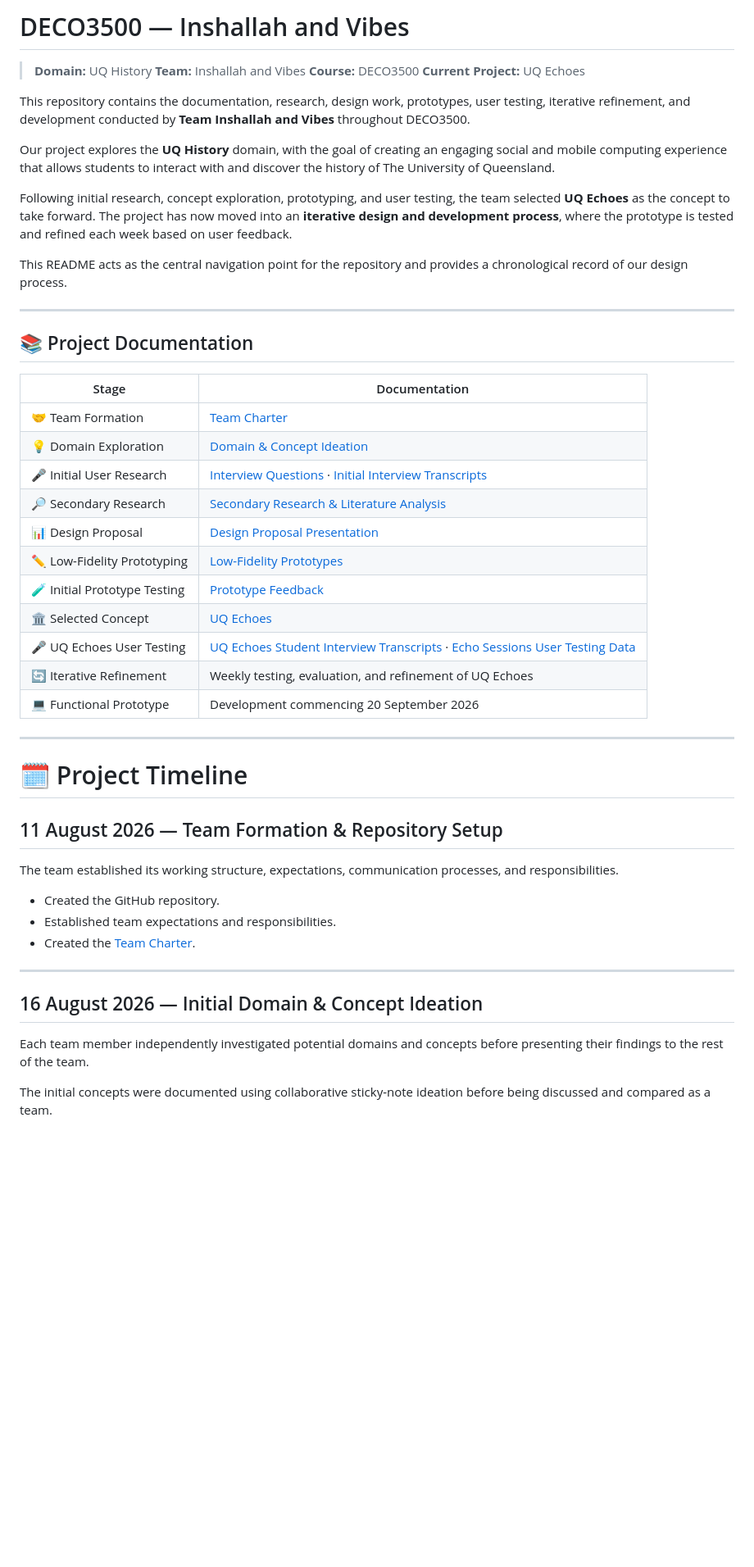
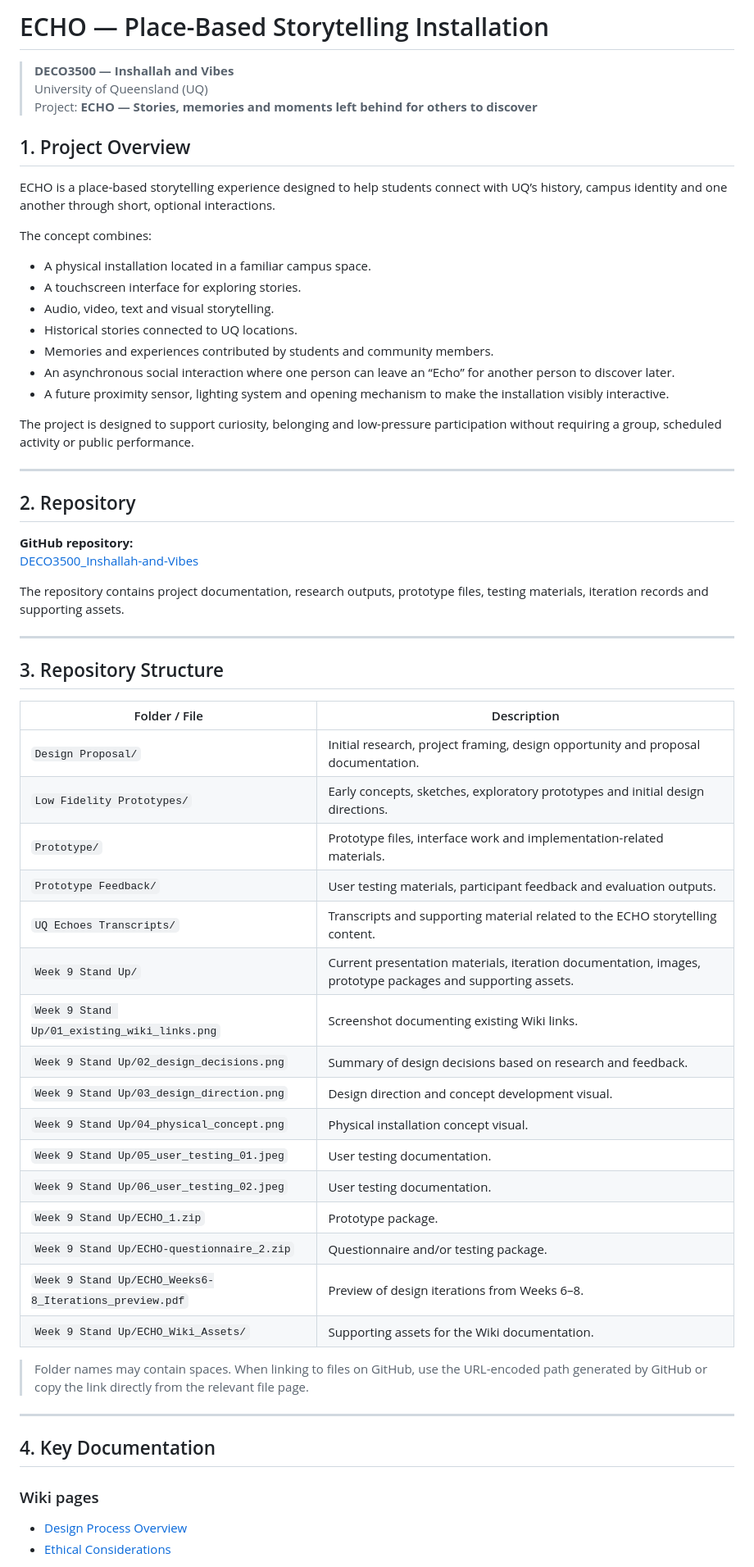
Before and after one commit to Inseo-Park/DECO3500_Inshallah-and-Vibes, a Markdown page: README.md, the part around one of its changes. Shown at 82% size. GitHub-like rendering; blank space fills up the shorter version.

```diff
--- a/README.md
+++ b/README.md
@@ -1,53 +1,65 @@
-# DECO3500 — Inshallah and Vibes
+# ECHO — Place-Based Storytelling Installation
 
-> **Domain:** UQ History
-> **Team:** Inshallah and Vibes
-> **Course:** DECO3500
-> **Current Project:** UQ Echoes
+> **DECO3500 — Inshallah and Vibes**
+> University of Queensland (UQ)
+> Project: **ECHO — Stories, memories and moments left behind for others to discover**
 
-This repository contains the documentation, research, design work, prototypes, user testing, iterative refinement, and development conducted by **Team Inshallah and Vibes** throughout DECO3500.
+## 1. Project Overview
 
-Our project explores the **UQ History** domain, with the goal of creating an engaging social and mobile computing experience that allows students to interact with and discover the history of The University of Queensland.
+ECHO is a place-based storytelling experience designed to help students connect with UQ’s history, campus identity and one another through short, optional interactions.
 
-Following initial research, concept exploration, prototyping, and user testing, the team selected **UQ Echoes** as the concept to take forward. The project has now moved into an **iterative design and development process**, where the prototype is tested and refined each week based on user feedback.
+The concept combines:
 
-This README acts as the central navigation point for the repository and provides a chronological record of our design process.
+- A physical installation located in a familiar campus space.
+- A touchscreen interface for exploring stories.
+- Audio, video, text and visual storytelling.
+- Historical stories connected to UQ locations.
+- Memories and experiences contributed by students and community members.
+- An asynchronous social interaction where one person can leave an “Echo” for another person to discover later.
+- A future proximity sensor, lighting system and opening mechanism to make the installation visibly interactive.
+
+The project is designed to support curiosity, belonging and low-pressure participation without requiring a group, scheduled activity or public performance.
 
 ---
 
-## 📚 Project Documentation
+## 2. Repository
 
-| Stage                        | Documentation                                                                                                                                                                                                                                                                            |
-| ---------------------------- | ---------------------------------------------------------------------------------------------------------------------------------------------------------------------------------------------------------------------------------------------------------------------------------------- |
-| 🤝 Team Formation            | [Team Charter](https://github.com/deco3500-team/DECO3500_Inshallah-and-Vibes/blob/main/Team%20Charter)                                                                                                                                                                                   |
-| 💡 Domain Exploration        | [Domain & Concept Ideation](https://github.com/deco3500-team/DECO3500_Inshallah-and-Vibes/blob/main/Design%20Proposal/Domain%20Ideation)                                                                                                                                                 |
-| 🎤 Initial User Research     | [Interview Questions](https://github.com/deco3500-team/DECO3500_Inshallah-and-Vibes/blob/main/Design%20Proposal/Interview%20Questions) · [Initial Interview Transcripts](https://github.com/deco3500-team/DECO3500_Inshallah-and-Vibes/tree/main/Design%20Proposal/Initial%20Interviews) |
-| 🔎 Secondary Research        | [Secondary Research & Literature Analysis](https://github.com/deco3500-team/DECO3500_Inshallah-and-Vibes/blob/main/Design%20Proposal/Secondary%20Research)                                                                                                                               |
-| 📊 Design Proposal           | [Design Proposal Presentation](https://github.com/deco3500-team/DECO3500_Inshallah-and-Vibes/blob/main/Design%20Proposal/Proposal%20Presentation)                                                                                                                                        |
-| ✏️ Low-Fidelity Prototyping  | [Low-Fidelity Prototypes](https://github.com/deco3500-team/DECO3500_Inshallah-and-Vibes/tree/main/Low%20Fidelity%20Prototypes)                                                                                                                                                           |
-| 🧪 Initial Prototype Testing | [Prototype Feedback](https://github.com/deco3500-team/DECO3500_Inshallah-and-Vibes/tree/main/Prototype%20Feedback)                                                                                                                                                                       |
-| 🏛️ Selected Concept         | [UQ Echoes](https://github.com/deco3500-team/DECO3500_Inshallah-and-Vibes/blob/main/Low%20Fidelity%20Prototypes/Itisha/EchosOfUQ.png)                                                                                                                                                    |
-| 🎤 UQ Echoes User Testing | [UQ Echoes Student Interview Transcripts](https://github.com/Inseo-Park/DECO3500_Inshallah-and-Vibes/tree/main/UQ%20Echoes%20Transcripts) · [Echo Sessions User Testing Data](https://github.com/Inseo-Park/DECO3500_Inshallah-and-Vibes/blob/main/Echo%20Sessions.md) |
-| 🔄 Iterative Refinement      | Weekly testing, evaluation, and refinement of UQ Echoes                                                                                                                                                                                                                                  |
-| 💻 Functional Prototype      | Development commencing 20 September 2026                                                                                                                                                                                                                                                 |
+**GitHub repository:**
+[DECO3500_Inshallah-and-Vibes](https://github.com/Inseo-Park/DECO3500_Inshallah-and-Vibes)
+
+The repository contains project documentation, research outputs, prototype files, testing materials, iteration records and supporting assets.
 
 ---
 
-# 🗓️ Project Timeline
+## 3. Repository Structure
 
-## 11 August 2026 — Team Formation & Repository Setup
+| Folder / File | Description |
+|---|---|
+| `Design Proposal/` | Initial research, project framing, design opportunity and proposal documentation. |
+| `Low Fidelity Prototypes/` | Early concepts, sketches, exploratory prototypes and initial design directions. |
+| `Prototype/` | Prototype files, interface work and implementation-related materials. |
+| `Prototype Feedback/` | User testing materials, participant feedback and evaluation outputs. |
+| `UQ Echoes Transcripts/` | Transcripts and supporting material related to the ECHO storytelling content. |
+| `Week 9 Stand Up/` | Current presentation materials, iteration documentation, images, prototype packages and supporting assets. |
+| `Week 9 Stand Up/01_existing_wiki_links.png` | Screenshot documenting existing Wiki links. |
+| `Week 9 Stand Up/02_design_decisions.png` | Summary of design decisions based on research and feedback. |
+| `Week 9 Stand Up/03_design_direction.png` | Design direction and concept development visual. |
+| `Week 9 Stand Up/04_physical_concept.png` | Physical installation concept visual. |
+| `Week 9 Stand Up/05_user_testing_01.jpeg` | User testing documentation. |
+| `Week 9 Stand Up/06_user_testing_02.jpeg` | User testing documentation. |
+| `Week 9 Stand Up/ECHO_1.zip` | Prototype package. |
+| `Week 9 Stand Up/ECHO-questionnaire_2.zip` | Questionnaire and/or testing package. |
+| `Week 9 Stand Up/ECHO_Weeks6-8_Iterations_preview.pdf` | Preview of design iterations from Weeks 6–8. |
+| `Week 9 Stand Up/ECHO_Wiki_Assets/` | Supporting assets for the Wiki documentation. |
 
-The team established its working structure, expectations, communication processes, and responsibilities.
-
-* Created the GitHub repository.
-* Established team expectations and responsibilities.
-* Created the [Team Charter](https://github.com/deco3500-team/DECO3500_Inshallah-and-Vibes/blob/main/Team%20Charter).
+> Folder names may contain spaces. When linking to files on GitHub, use the URL-encoded path generated by GitHub or copy the link directly from the relevant file page.
 
 ---
 
-## 16 August 2026 — Initial Domain & Concept Ideation
+## 4. Key Documentation
 
-Each team member independently investigated potential domains and concepts before presenting their findings to the rest of the team.
+### Wiki pages
 
-The initial concepts were documented using collaborative sticky-note ideation before being discussed and compared as a team.
+- [Design Process Overview](https://github.com/Inseo-Park/DECO3500_Inshallah-and-Vibes/wiki/Design-Process-Overview)
+- [Ethical Considerations](https://github.com/Inseo-Park/DECO3500_Inshallah-and-Vibes/wiki/Ethical-Considerations)
 
```
Also changed, not shown: other parts of README.md (+251 -112 lines).
